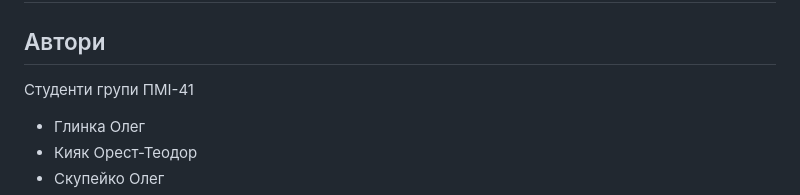
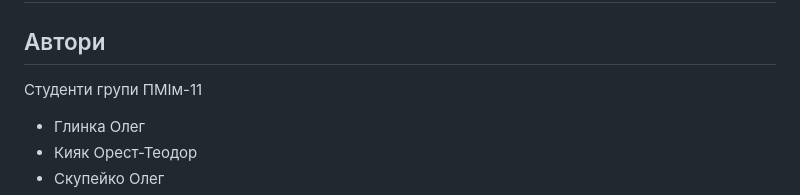
Before and after one commit to lnu-ami-projects/rss-cargo-ooa, a Markdown page: README.md, the part around the change. GitHub-like rendering.

```diff
--- a/README.md
+++ b/README.md
@@ -2,7 +2,7 @@
 
 ## Автори
 
-Студенти групи ПМІ-41
+Студенти групи ПМІм-11
 
 - Глинка Олег
 - Кияк Орест-Теодор
```
